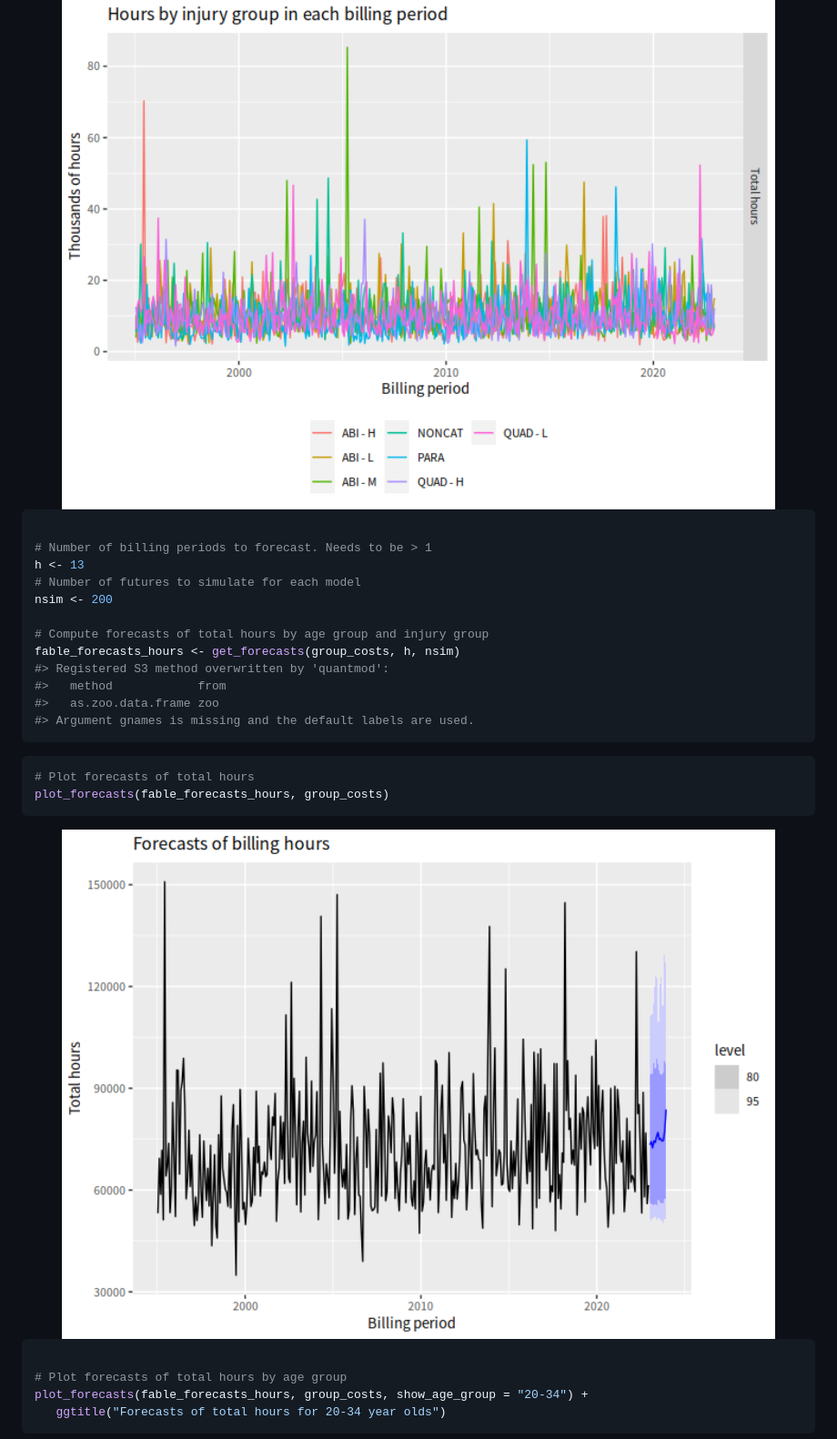
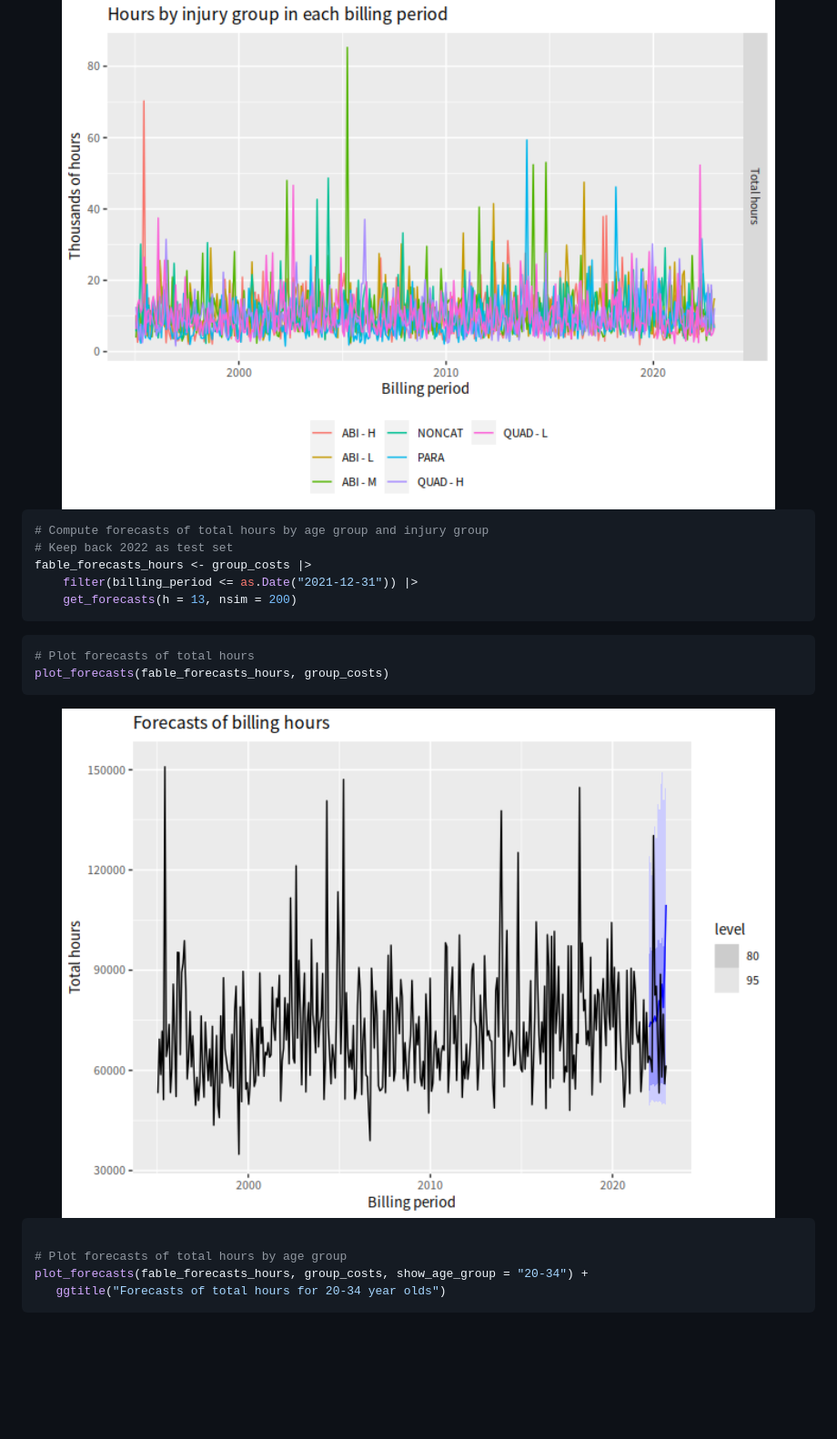
Before and after one commit to robjhyndman/TACforecasting, a Markdown page: README.md, the part around the change printed below. Shown: that part at 91% size. GitHub-like rendering; pictures changed too: man/figures/README-unnamed-chunk-5-1.png (added); blank space fills up the shorter version.

````diff
--- a/README.md
+++ b/README.md
@@ -68,18 +62,11 @@ plot_total_hours(group_costs, injury_group, include_average = FALSE) +
 <img src="man/figures/README-unnamed-chunk-3-3.png" width="100%" />
 
 ``` r
-
-# Number of billing periods to forecast. Needs to be > 1
-h <- 13
-# Number of futures to simulate for each model
-nsim <- 200
-
 # Compute forecasts of total hours by age group and injury group
-fable_forecasts_hours <- get_forecasts(group_costs, h, nsim)
-#> Registered S3 method overwritten by 'quantmod':
-#>   method            from
-#>   as.zoo.data.frame zoo
-#> Argument gnames is missing and the default labels are used.
+# Keep back 2022 as test set
+fable_forecasts_hours <- group_costs |>
+    filter(billing_period <= as.Date("2021-12-31")) |>
+    get_forecasts(h = 13, nsim = 200)
 ```
 
 ``` r
@@ -87,7 +74,7 @@ fable_forecasts_hours <- get_forecasts(group_costs, h, nsim)
 plot_forecasts(fable_forecasts_hours, group_costs)
 ```
 
-<img src="man/figures/README-unnamed-chunk-4-1.png" width="100%" />
+<img src="man/figures/README-unnamed-chunk-5-1.png" width="100%" />
 
 ``` r
 
````
Also changed, not shown: other parts of README.md (+52 -9 lines), man/figures/README-unnamed-chunk-5-2.png (added), man/figures/README-unnamed-chunk-5-3.png (added), 6 other files.
